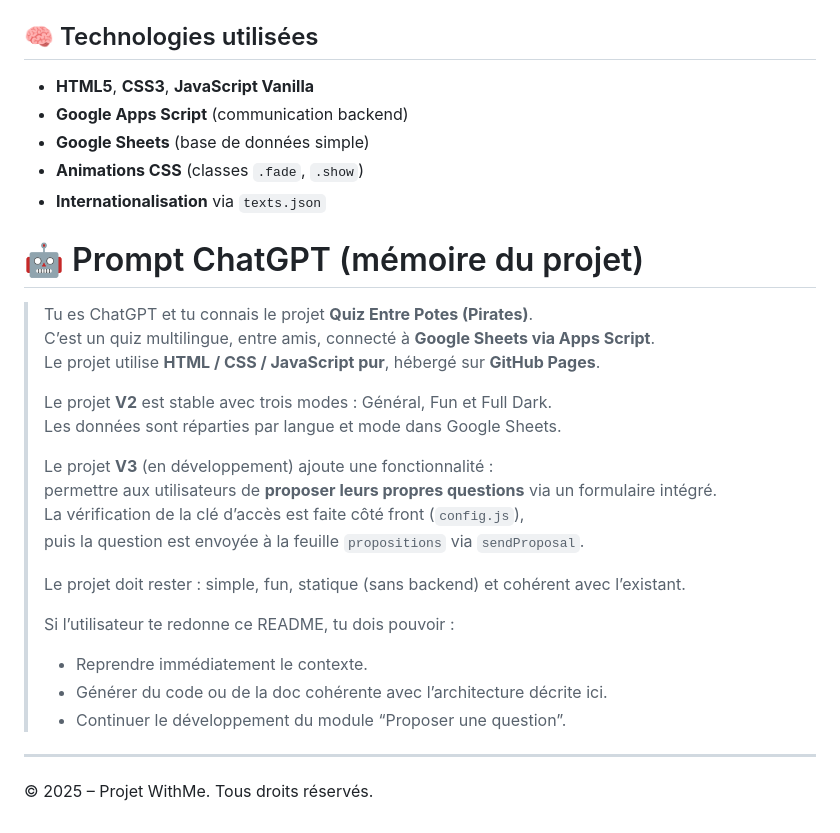
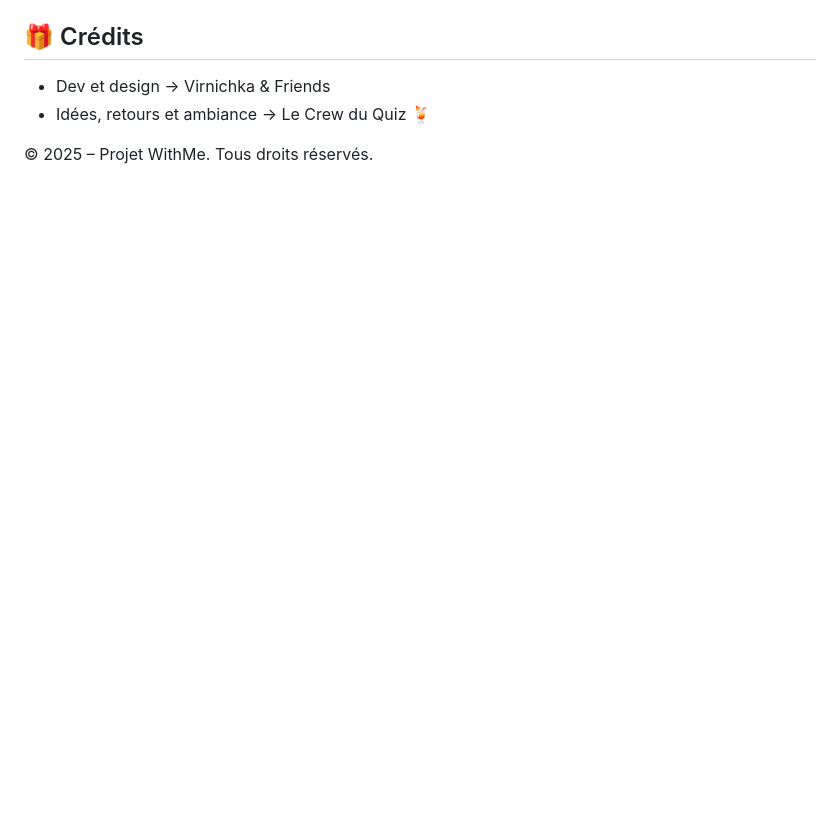
Before and after one commit to virnichka/Pirates, a Markdown page: README.md, the part around one of its changes. Rendered like a GitHub page; blank space fills up the shorter version.

```diff
--- a/README.md
+++ b/README.md
@@ -120,34 +94,5 @@ main.js  →  sendUserQuestion(data)  →  api.js  →  Google Apps Script  →
-## 🧠 Technologies utilisées
-
-* **HTML5**, **CSS3**, **JavaScript Vanilla**
-* **Google Apps Script** (communication backend)
-* **Google Sheets** (base de données simple)
-* **Animations CSS** (classes `.fade`, `.show`)
-* **Internationalisation** via `texts.json`
-
-
-# 🤖 Prompt ChatGPT (mémoire du projet)
-
-> Tu es ChatGPT et tu connais le projet **Quiz Entre Potes (Pirates)**.
-> C’est un quiz multilingue, entre amis, connecté à **Google Sheets via Apps Script**.
-> Le projet utilise **HTML / CSS / JavaScript pur**, hébergé sur **GitHub Pages**.
->
-> Le projet **V2** est stable avec trois modes : Général, Fun et Full Dark.
-> Les données sont réparties par langue et mode dans Google Sheets.
->
-> Le projet **V3** (en développement) ajoute une fonctionnalité :
-> permettre aux utilisateurs de **proposer leurs propres questions** via un formulaire intégré.
-> La vérification de la clé d’accès est faite côté front (`config.js`),
-> puis la question est envoyée à la feuille `propositions` via `sendProposal`.
->
-> Le projet doit rester : simple, fun, statique (sans backend) et cohérent avec l’existant.
->
-> Si l’utilisateur te redonne ce README, tu dois pouvoir :
-> - Reprendre immédiatement le contexte.
-> - Générer du code ou de la doc cohérente avec l’architecture décrite ici.
-> - Continuer le développement du module “Proposer une question”.
-
----
-
+## 🎁 Crédits
+- Dev et design → Virnichka & Friends
+- Idées, retours et ambiance → Le Crew du Quiz 🍹
 
 © 2025 – Projet WithMe. Tous droits réservés.
```
Also changed, not shown: other parts of README.md (+73 -99 lines).
